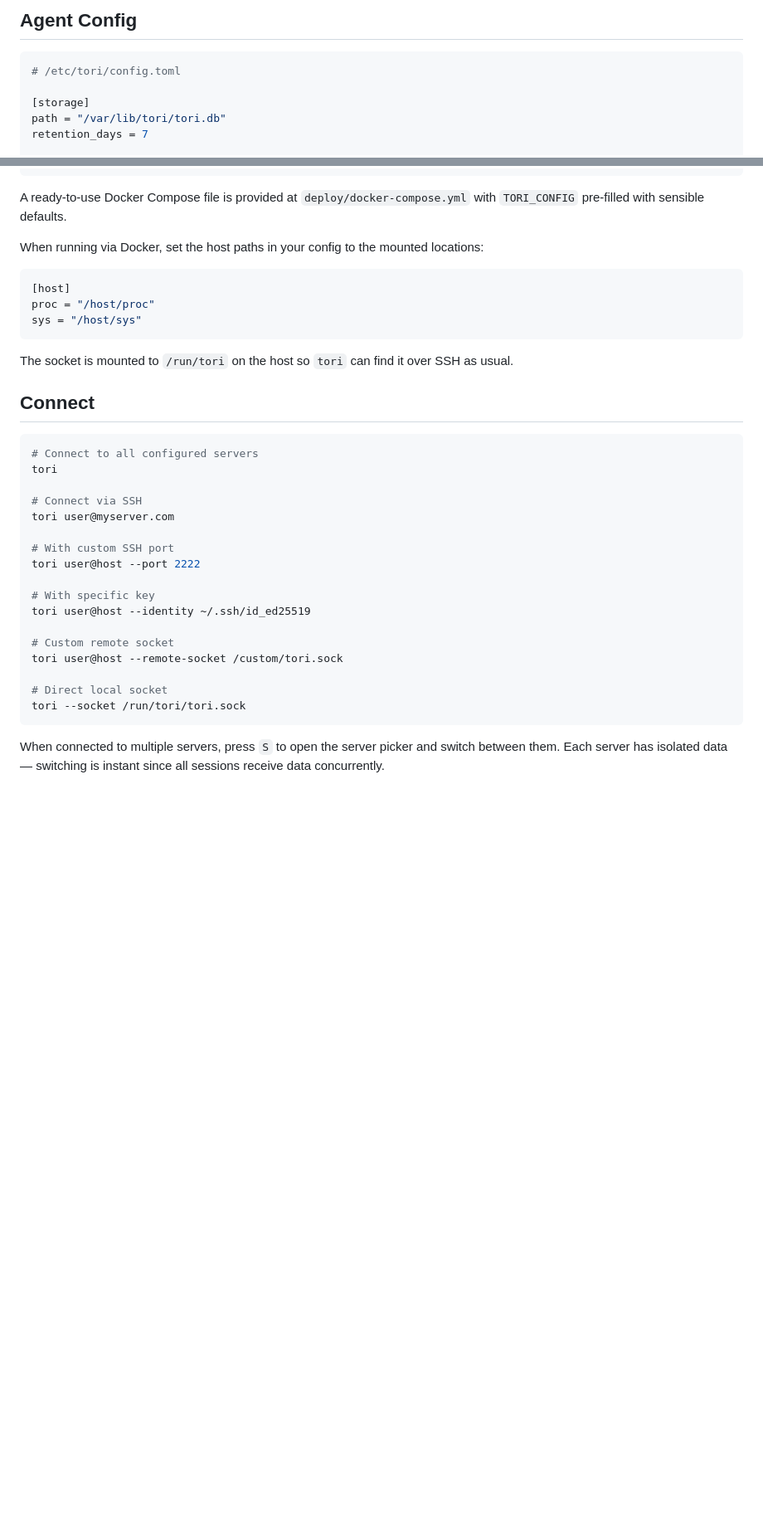
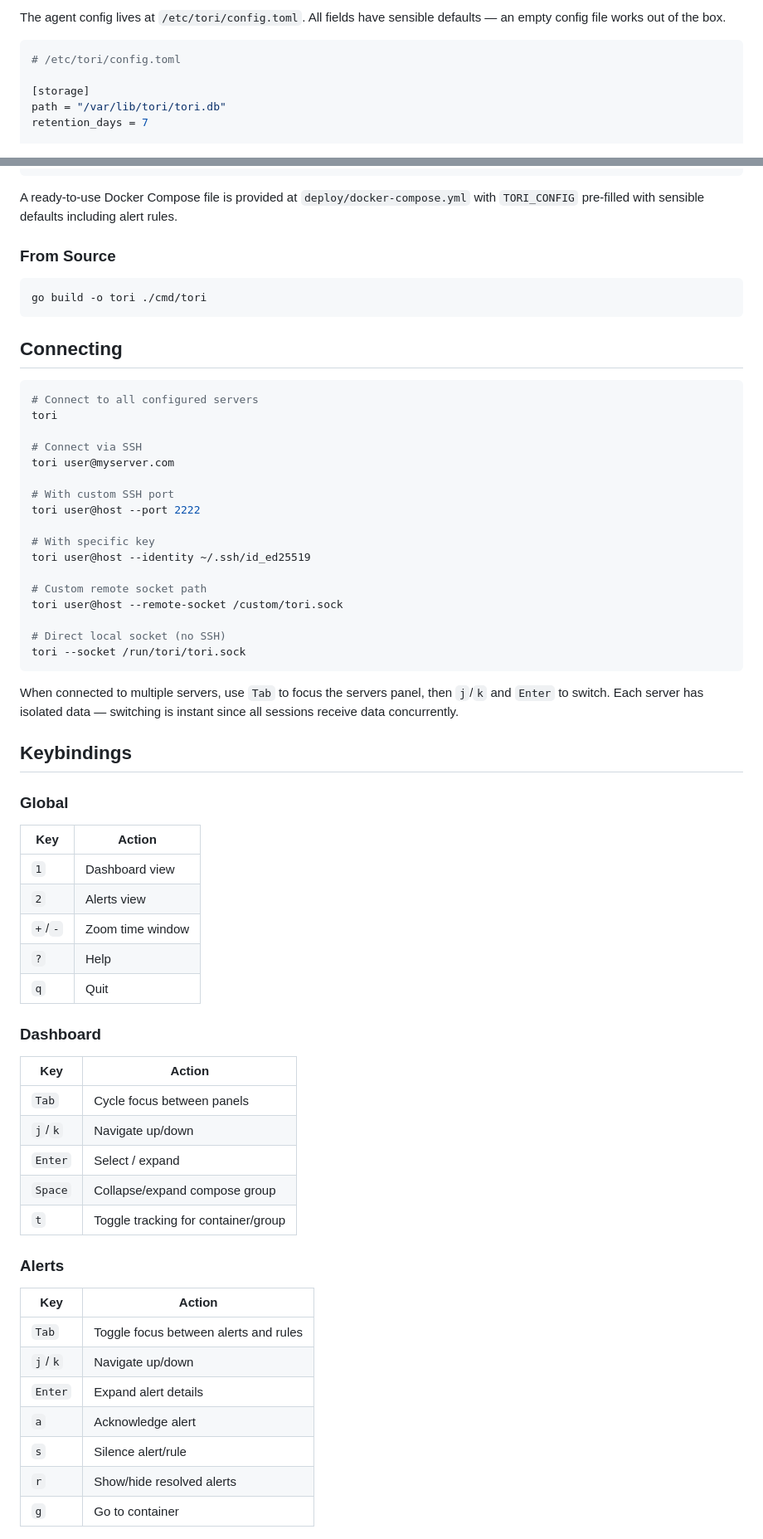
Before and after one commit to thobiasn/tori-cli, a Markdown page: README.md, 2 parts joined by grey strips. Shown at 83% size. GitHub-like rendering; blank space fills up the shorter version.

````diff
--- a/README.md
+++ b/README.md
@@ -83,5 +69,5 @@ The `internal/protocol` package is the contract between agent and client — all
 
-## Agent Config
+The agent config lives at `/etc/tori/config.toml`. All fields have sensible defaults — an empty config file works out of the box.
 
 ```toml
 # /etc/tori/config.toml
@@ -289,19 +299,15 @@ interval = "10s"' \
   tori
 ```
 
-A ready-to-use Docker Compose file is provided at `deploy/docker-compose.yml` with `TORI_CONFIG` pre-filled with sensible defaults.
+A ready-to-use Docker Compose file is provided at `deploy/docker-compose.yml` with `TORI_CONFIG` pre-filled with sensible defaults including alert rules.
 
-When running via Docker, set the host paths in your config to the mounted locations:
+### From Source
 
-```toml
-[host]
-proc = "/host/proc"
-sys = "/host/sys"
+```bash
+go build -o tori ./cmd/tori
 ```
 
-The socket is mounted to `/run/tori` on the host so `tori` can find it over SSH as usual.
-
-## Connect
+## Connecting
 
 ```bash
 # Connect to all configured servers
@@ -316,11 +322,46 @@ tori user@host --port 2222
 # With specific key
 tori user@host --identity ~/.ssh/id_ed25519
 
-# Custom remote socket
+# Custom remote socket path
 tori user@host --remote-socket /custom/tori.sock
 
-# Direct local socket
+# Direct local socket (no SSH)
 tori --socket /run/tori/tori.sock
 ```
 
-When connected to multiple servers, press `S` to open the server picker and switch between them. Each server has isolated data — switching is instant since all sessions receive data concurrently.
+When connected to multiple servers, use `Tab` to focus the servers panel, then `j`/`k` and `Enter` to switch. Each server has isolated data — switching is instant since all sessions receive data concurrently.
+
+## Keybindings
+
+### Global
+
+| Key | Action |
+|-----|--------|
+| `1` | Dashboard view |
+| `2` | Alerts view |
+| `+`/`-` | Zoom time window |
+| `?` | Help |
+| `q` | Quit |
+
+### Dashboard
+
+| Key | Action |
+|-----|--------|
+| `Tab` | Cycle focus between panels |
+| `j`/`k` | Navigate up/down |
+| `Enter` | Select / expand |
+| `Space` | Collapse/expand compose group |
+| `t` | Toggle tracking for container/group |
+
+### Alerts
+
+| Key | Action |
+|-----|--------|
+| `Tab` | Toggle focus between alerts and rules |
+| `j`/`k` | Navigate up/down |
+| `Enter` | Expand alert details |
+| `a` | Acknowledge alert |
+| `s` | Silence alert/rule |
+| `r` | Show/hide resolved alerts |
+| `g` | Go to container |
+
````
Also changed, not shown: other parts of README.md (+100 -120 lines).
